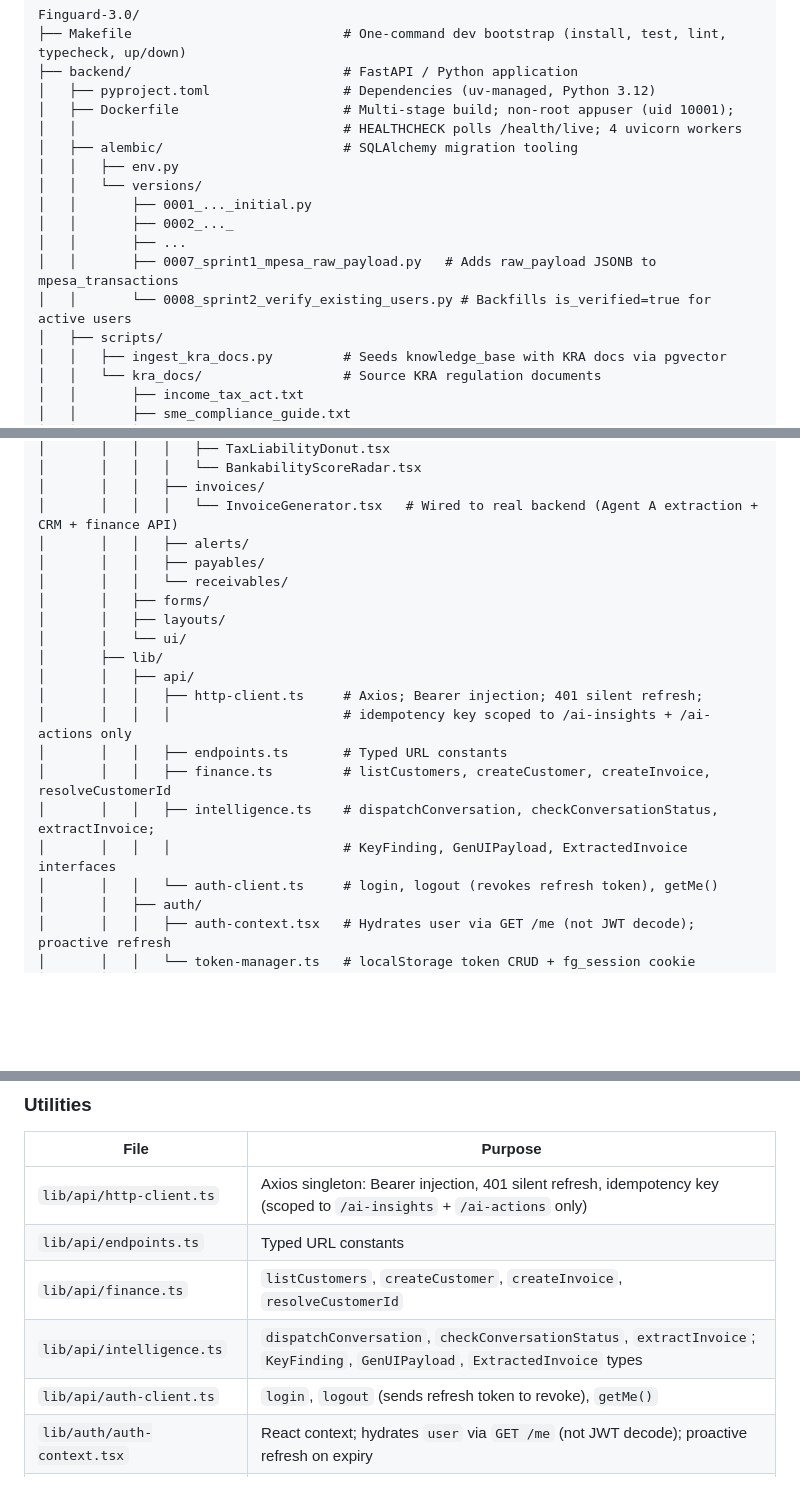
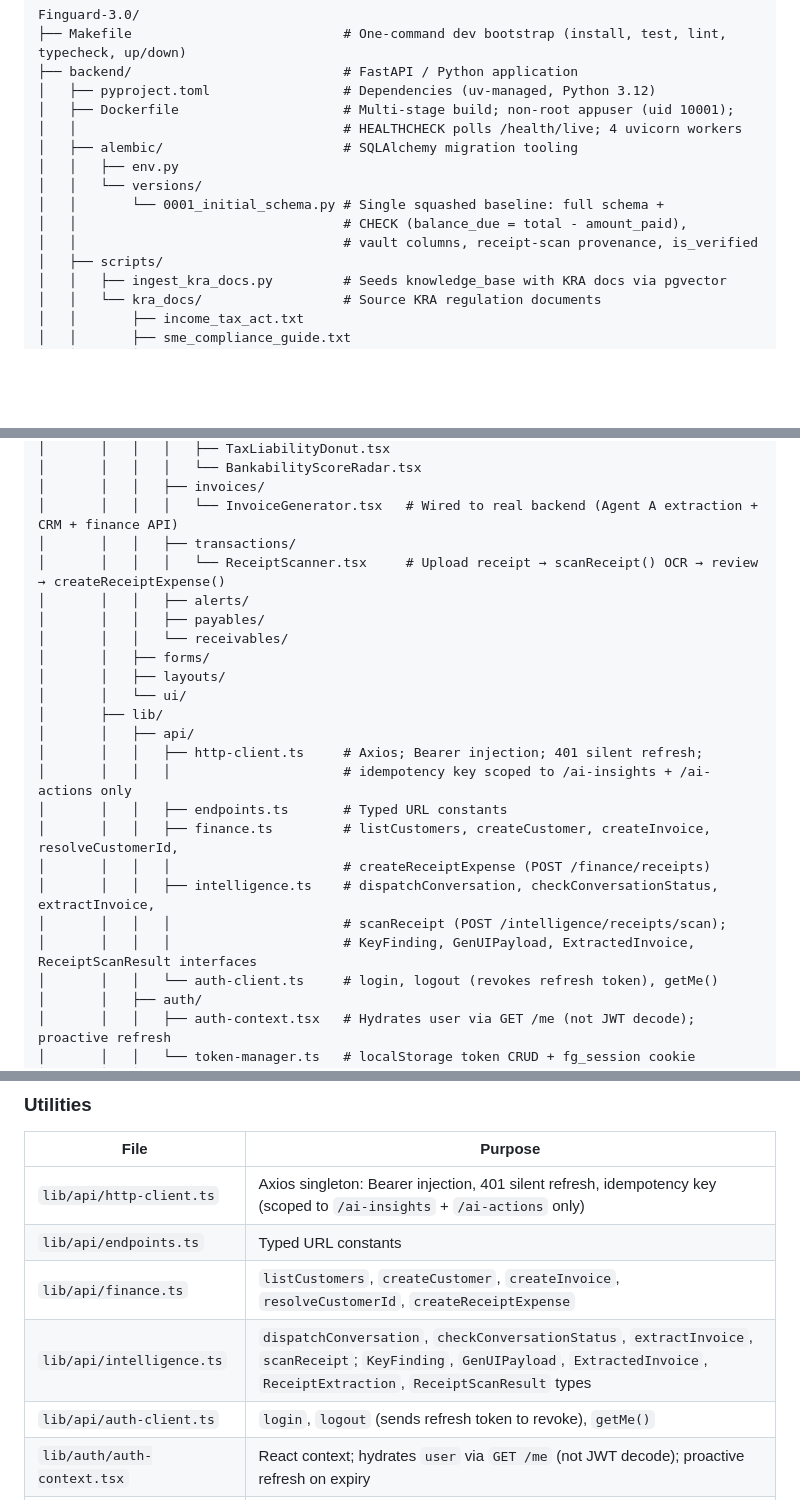
Before and after one commit to munga21407/Finguard-3.0, a Markdown page: SYSTEM_OVERVIEW.md, 3 parts joined by grey strips. Rendered like a GitHub page; blank space fills up the shorter version.

```diff
--- a/SYSTEM_OVERVIEW.md
+++ b/SYSTEM_OVERVIEW.md
@@ -50,11 +50,9 @@ Finguard-3.0/
 │   ├── alembic/                       # SQLAlchemy migration tooling
 │   │   ├── env.py
 │   │   └── versions/
-│   │       ├── 0001_..._initial.py
-│   │       ├── 0002_..._
-│   │       ├── ...
-│   │       ├── 0007_sprint1_mpesa_raw_payload.py   # Adds raw_payload JSONB to mpesa_transactions
-│   │       └── 0008_sprint2_verify_existing_users.py # Backfills is_verified=true for active users
+│   │       └── 0001_initial_schema.py # Single squashed baseline: full schema +
+│   │                                  # CHECK (balance_due = total - amount_paid),
+│   │                                  # vault columns, receipt-scan provenance, is_verified
 │   ├── scripts/
 │   │   ├── ingest_kra_docs.py         # Seeds knowledge_base with KRA docs via pgvector
 │   │   └── kra_docs/                  # Source KRA regulation documents
@@ -207,6 +207,8 @@ Finguard-3.0/
 │       │   │   │   └── BankabilityScoreRadar.tsx
 │       │   │   ├── invoices/
 │       │   │   │   └── InvoiceGenerator.tsx   # Wired to real backend (Agent A extraction + CRM + finance API)
+│       │   │   ├── transactions/
+│       │   │   │   └── ReceiptScanner.tsx     # Upload receipt → scanReceipt() OCR → review → createReceiptExpense()
 │       │   │   ├── alerts/
 │       │   │   ├── payables/
 │       │   │   └── receivables/
@@ -218,9 +220,11 @@ Finguard-3.0/
 │       │   │   ├── http-client.ts     # Axios; Bearer injection; 401 silent refresh;
 │       │   │   │                      # idempotency key scoped to /ai-insights + /ai-actions only
 │       │   │   ├── endpoints.ts       # Typed URL constants
-│       │   │   ├── finance.ts         # listCustomers, createCustomer, createInvoice, resolveCustomerId
-│       │   │   ├── intelligence.ts    # dispatchConversation, checkConversationStatus, extractInvoice;
-│       │   │   │                      # KeyFinding, GenUIPayload, ExtractedInvoice interfaces
+│       │   │   ├── finance.ts         # listCustomers, createCustomer, createInvoice, resolveCustomerId,
+│       │   │   │                      # createReceiptExpense (POST /finance/receipts)
+│       │   │   ├── intelligence.ts    # dispatchConversation, checkConversationStatus, extractInvoice,
+│       │   │   │                      # scanReceipt (POST /intelligence/receipts/scan);
+│       │   │   │                      # KeyFinding, GenUIPayload, ExtractedInvoice, ReceiptScanResult interfaces
 │       │   │   └── auth-client.ts     # login, logout (revokes refresh token), getMe()
 │       │   ├── auth/
 │       │   │   ├── auth-context.tsx   # Hydrates user via GET /me (not JWT decode); proactive refresh
@@ -916,8 +963,8 @@ User types free-text description
 |---|---|
 | `lib/api/http-client.ts` | Axios singleton: Bearer injection, 401 silent refresh, idempotency key (scoped to `/ai-insights` + `/ai-actions` only) |
 | `lib/api/endpoints.ts` | Typed URL constants |
-| `lib/api/finance.ts` | `listCustomers`, `createCustomer`, `createInvoice`, `resolveCustomerId` |
-| `lib/api/intelligence.ts` | `dispatchConversation`, `checkConversationStatus`, `extractInvoice`; `KeyFinding`, `GenUIPayload`, `ExtractedInvoice` types |
+| `lib/api/finance.ts` | `listCustomers`, `createCustomer`, `createInvoice`, `resolveCustomerId`, `createReceiptExpense` |
+| `lib/api/intelligence.ts` | `dispatchConversation`, `checkConversationStatus`, `extractInvoice`, `scanReceipt`; `KeyFinding`, `GenUIPayload`, `ExtractedInvoice`, `ReceiptExtraction`, `ReceiptScanResult` types |
 | `lib/api/auth-client.ts` | `login`, `logout` (sends refresh token to revoke), `getMe()` |
 | `lib/auth/auth-context.tsx` | React context; hydrates `user` via `GET /me` (not JWT decode); proactive refresh on expiry |
 | `lib/auth/token-manager.ts` | localStorage token CRUD, `isTokenExpired`, `fg_session` cookie for Next.js middleware |
```
Also changed, not shown: other parts of SYSTEM_OVERVIEW.md (+95 -50 lines), WEAKNESS_REPORT.md (deleted, +0 -320 lines).
